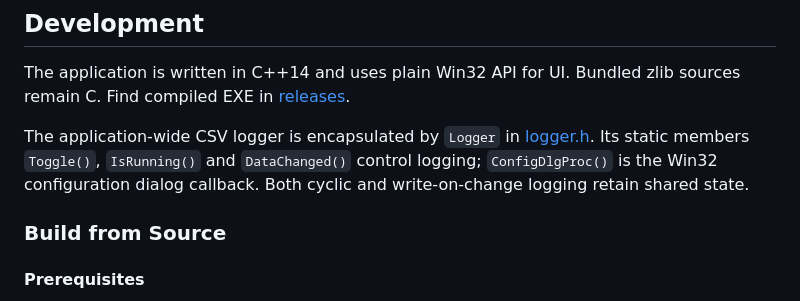
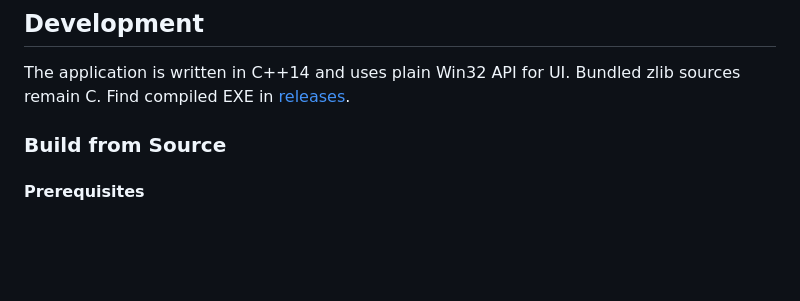
Before and after one commit to hilch/brwatch, a Markdown page: README.md, the part around the change. Drawn GitHub-style; blank space fills up the shorter version.

Commit message:
Update README to remove logger details
Removed details about the application-wide CSV logger and its functionalities.

```diff
--- a/README.md
+++ b/README.md
@@ -44,11 +44,6 @@ Without a PVI license **1TG0500.02** (+ TG Guard e.g. 0TG1000.02) PVI will run f
 
 The application is written in C++14 and uses plain Win32 API for UI. Bundled zlib sources remain C.
 Find compiled EXE in [releases](https://github.com/hilch/brwatch/releases).
-
-The application-wide CSV logger is encapsulated by `Logger` in
-[logger.h](include/logger.h). Its static members `Toggle()`, `IsRunning()` and
-`DataChanged()` control logging; `ConfigDlgProc()` is the Win32 configuration
-dialog callback. Both cyclic and write-on-change logging retain shared state.
 
 ### Build from Source
 
```
